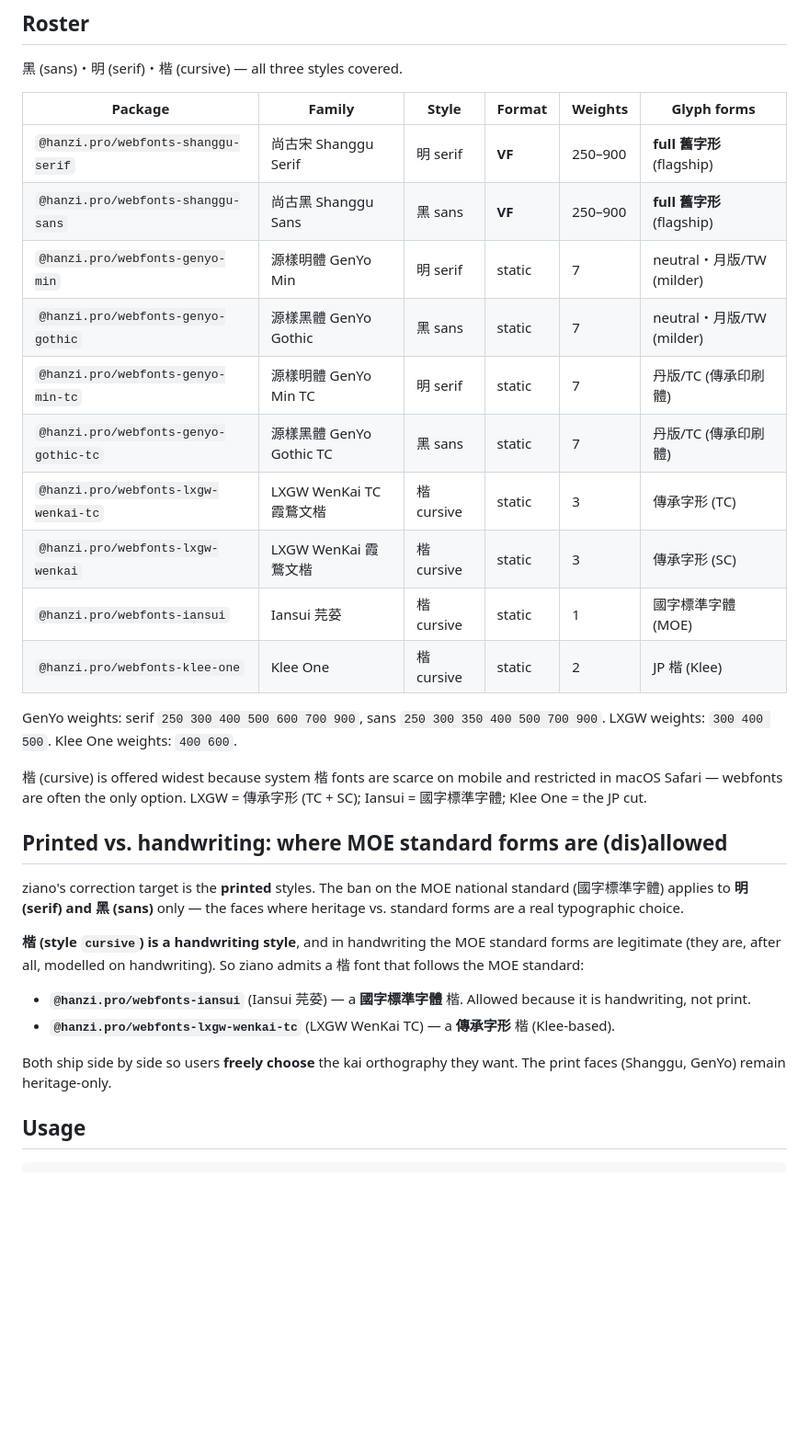
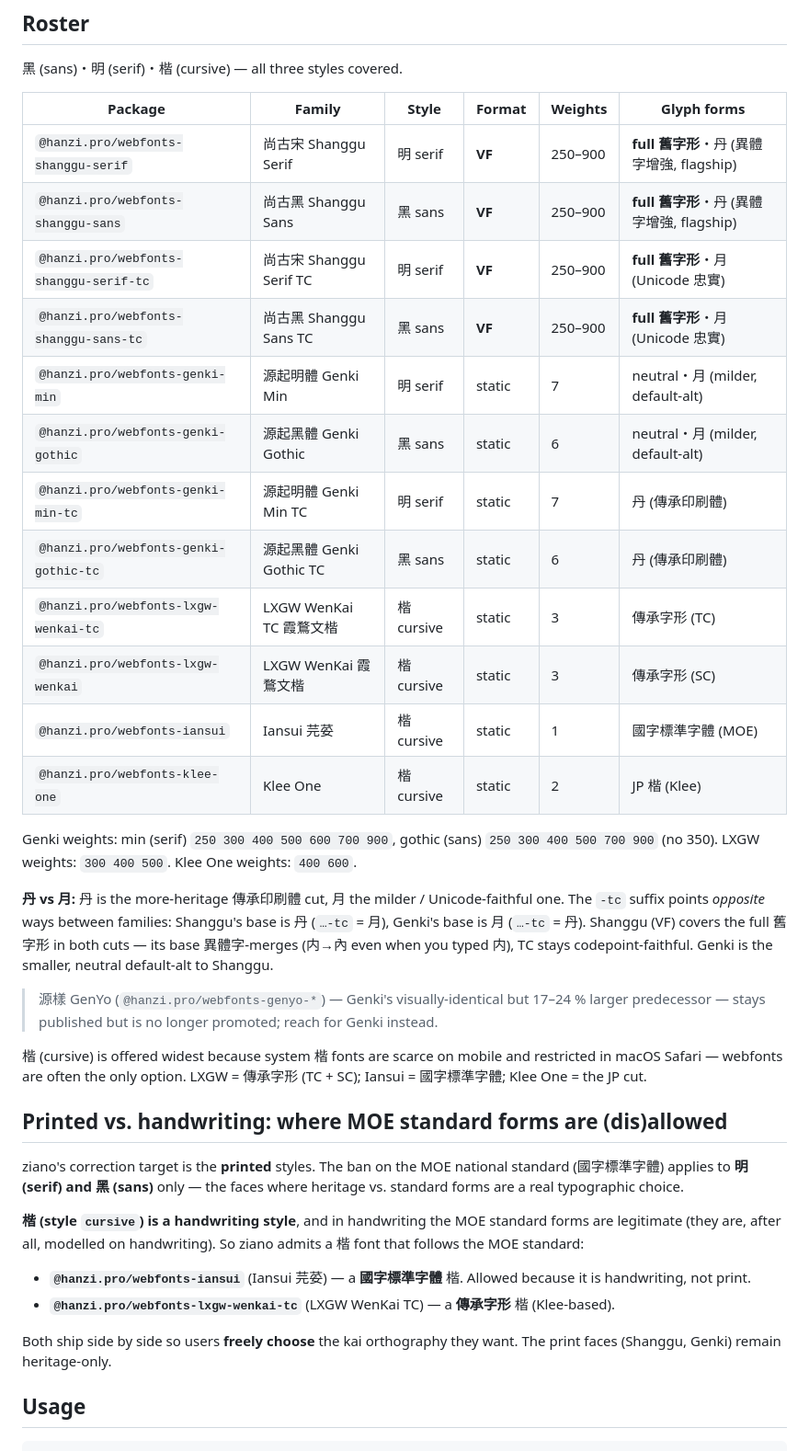
Before and after one commit to hanzipro/ziano, a Markdown page: README.md, the part around the change. Shown at 92% size. Rendered like a GitHub page; blank space fills up the shorter version.

Commit message:
docs(readme): align roster to genki + add Shanggu TC; demote GenYo
- 換掉 4 個 GenYo 列 → Genki（min 7 字重、gothic 6 字重無 350），標 default-alt
- 補上漏掉的 Shanggu Serif/Sans TC（VF 250–900，月版 Unicode 忠實）
- 加丹/月 說明 + -tc 後綴在 Shanggu/Genki 間方向相反的提醒
- GenYo 降為 footnote（仍發佈、不再主推；體積大 17–24%）
- usage.md 早已用源起，無需改

```diff
--- a/README.md
+++ b/README.md
@@ -19,19 +19,31 @@ See `docs/superpowers/specs/` for the full design.
 
 | Package | Family | Style | Format | Weights | Glyph forms |
 |---|---|---|---|---|---|
-| `@hanzi.pro/webfonts-shanggu-serif` | 尚古宋 Shanggu Serif | 明 serif | **VF** | 250–900 | **full 舊字形** (flagship) |
-| `@hanzi.pro/webfonts-shanggu-sans` | 尚古黑 Shanggu Sans | 黑 sans | **VF** | 250–900 | **full 舊字形** (flagship) |
-| `@hanzi.pro/webfonts-genyo-min` | 源樣明體 GenYo Min | 明 serif | static | 7 | neutral・月版/TW (milder) |
-| `@hanzi.pro/webfonts-genyo-gothic` | 源樣黑體 GenYo Gothic | 黑 sans | static | 7 | neutral・月版/TW (milder) |
-| `@hanzi.pro/webfonts-genyo-min-tc` | 源樣明體 GenYo Min TC | 明 serif | static | 7 | 丹版/TC (傳承印刷體) |
-| `@hanzi.pro/webfonts-genyo-gothic-tc` | 源樣黑體 GenYo Gothic TC | 黑 sans | static | 7 | 丹版/TC (傳承印刷體) |
+| `@hanzi.pro/webfonts-shanggu-serif` | 尚古宋 Shanggu Serif | 明 serif | **VF** | 250–900 | **full 舊字形**・丹 (異體字增強, flagship) |
+| `@hanzi.pro/webfonts-shanggu-sans` | 尚古黑 Shanggu Sans | 黑 sans | **VF** | 250–900 | **full 舊字形**・丹 (異體字增強, flagship) |
+| `@hanzi.pro/webfonts-shanggu-serif-tc` | 尚古宋 Shanggu Serif TC | 明 serif | **VF** | 250–900 | **full 舊字形**・月 (Unicode 忠實) |
+| `@hanzi.pro/webfonts-shanggu-sans-tc` | 尚古黑 Shanggu Sans TC | 黑 sans | **VF** | 250–900 | **full 舊字形**・月 (Unicode 忠實) |
+| `@hanzi.pro/webfonts-genki-min` | 源起明體 Genki Min | 明 serif | static | 7 | neutral・月 (milder, default-alt) |
+| `@hanzi.pro/webfonts-genki-gothic` | 源起黑體 Genki Gothic | 黑 sans | static | 6 | neutral・月 (milder, default-alt) |
+| `@hanzi.pro/webfonts-genki-min-tc` | 源起明體 Genki Min TC | 明 serif | static | 7 | 丹 (傳承印刷體) |
+| `@hanzi.pro/webfonts-genki-gothic-tc` | 源起黑體 Genki Gothic TC | 黑 sans | static | 6 | 丹 (傳承印刷體) |
 | `@hanzi.pro/webfonts-lxgw-wenkai-tc` | LXGW WenKai TC 霞鶩文楷 | 楷 cursive | static | 3 | 傳承字形 (TC) |
 | `@hanzi.pro/webfonts-lxgw-wenkai` | LXGW WenKai 霞鶩文楷 | 楷 cursive | static | 3 | 傳承字形 (SC) |
 | `@hanzi.pro/webfonts-iansui` | Iansui 芫荽 | 楷 cursive | static | 1 | 國字標準字體 (MOE) |
 | `@hanzi.pro/webfonts-klee-one` | Klee One | 楷 cursive | static | 2 | JP 楷 (Klee) |
 
-GenYo weights: serif `250 300 400 500 600 700 900`, sans `250 300 350 400 500 700 900`.
-LXGW weights: `300 400 500`. Klee One weights: `400 600`.
+Genki weights: min (serif) `250 300 400 500 600 700 900`, gothic (sans)
+`250 300 400 500 700 900` (no 350). LXGW weights: `300 400 500`. Klee One weights: `400 600`.
+
+**丹 vs 月:** 丹 is the more-heritage 傳承印刷體 cut, 月 the milder / Unicode-faithful
+one. The `-tc` suffix points *opposite* ways between families: Shanggu's base is 丹
+(`…-tc` = 月), Genki's base is 月 (`…-tc` = 丹). Shanggu (VF) covers the full 舊字形 in
+both cuts — its base 異體字-merges (内→內 even when you typed 内), TC stays
+codepoint-faithful. Genki is the smaller, neutral default-alt to Shanggu.
+
+> 源樣 GenYo (`@hanzi.pro/webfonts-genyo-*`) — Genki's visually-identical but
+> 17–24 % larger predecessor — stays published but is no longer promoted; reach for
+> Genki instead.
 
 楷 (cursive) is offered widest because system 楷 fonts are scarce on mobile and
 restricted in macOS Safari — webfonts are often the only option. LXGW = 傳承字形
@@ -52,7 +64,7 @@ ziano admits a 楷 font that follows the MOE standard:
 - **`@hanzi.pro/webfonts-lxgw-wenkai-tc`** (LXGW WenKai TC) — a **傳承字形** 楷 (Klee-based).
 
 Both ship side by side so users **freely choose** the kai orthography they want.
-The print faces (Shanggu, GenYo) remain heritage-only.
+The print faces (Shanggu, Genki) remain heritage-only.
 
 ## Usage
 
```
